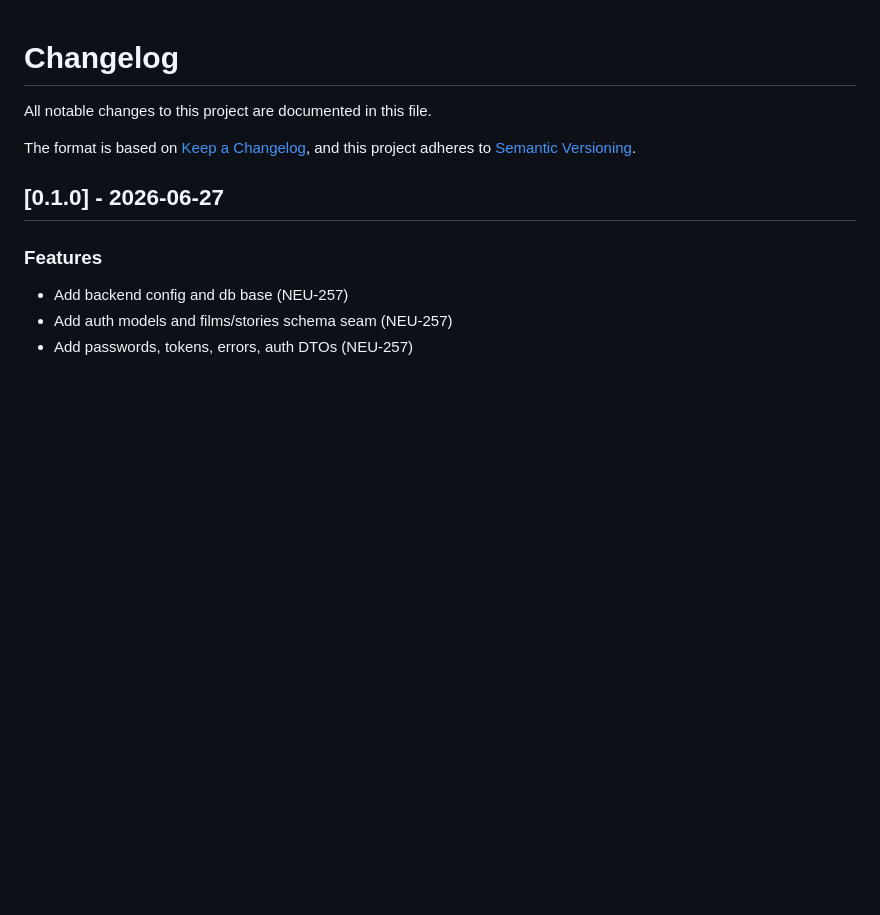
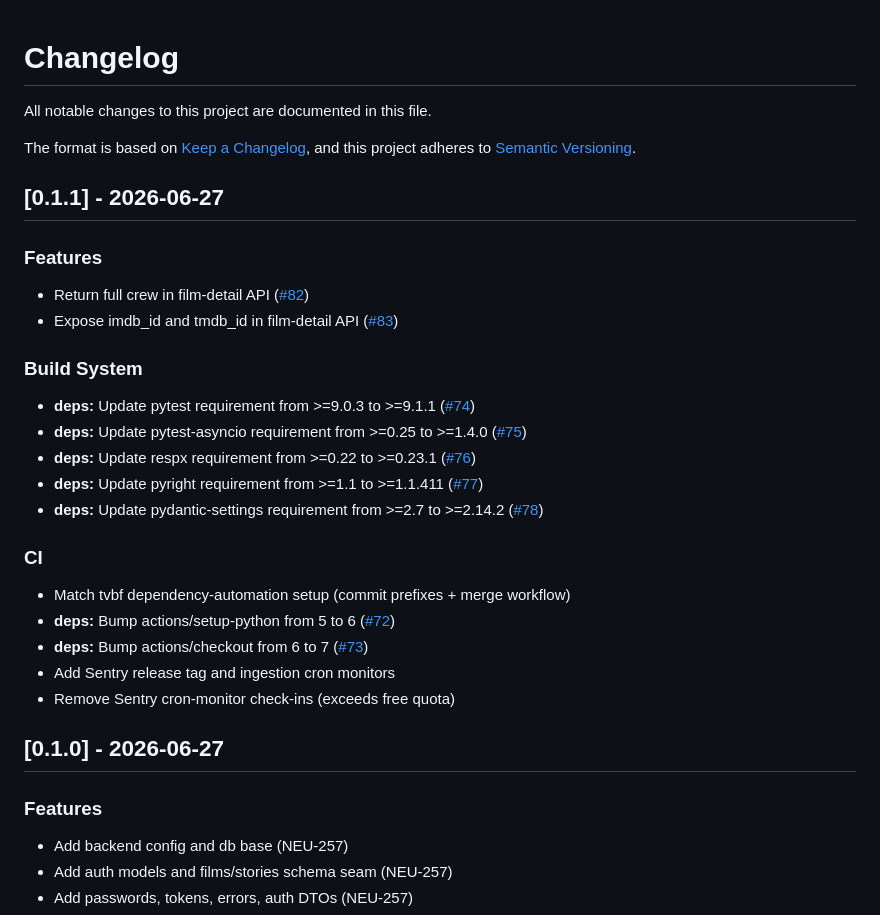
Before and after one commit to neuroticsasquat-ch/upcoming-movies-backend, a Markdown page: RELEASE_NOTES.md, the part around the change. Drawn GitHub-style; blank space fills up the shorter version.

Commit message:
chore: add release notes (#85)

```diff
--- a/RELEASE_NOTES.md
+++ b/RELEASE_NOTES.md
@@ -4,6 +4,29 @@ All notable changes to this project are documented in this file.
 
 The format is based on [Keep a Changelog](https://keepachangelog.com/en/1.1.0/),
 and this project adheres to [Semantic Versioning](https://semver.org/spec/v2.0.0.html).
+## [0.1.1] - 2026-06-27
+
+### Features
+
+- Return full crew in film-detail API ([#82](https://github.com/neuroticsasquat-ch/upcoming-movies-frontend/pull/82))
+- Expose imdb_id and tmdb_id in film-detail API ([#83](https://github.com/neuroticsasquat-ch/upcoming-movies-frontend/pull/83))
+
+### Build System
+
+- **deps:** Update pytest requirement from >=9.0.3 to >=9.1.1 ([#74](https://github.com/neuroticsasquat-ch/upcoming-movies-frontend/pull/74))
+- **deps:** Update pytest-asyncio requirement from >=0.25 to >=1.4.0 ([#75](https://github.com/neuroticsasquat-ch/upcoming-movies-frontend/pull/75))
+- **deps:** Update respx requirement from >=0.22 to >=0.23.1 ([#76](https://github.com/neuroticsasquat-ch/upcoming-movies-frontend/pull/76))
+- **deps:** Update pyright requirement from >=1.1 to >=1.1.411 ([#77](https://github.com/neuroticsasquat-ch/upcoming-movies-frontend/pull/77))
+- **deps:** Update pydantic-settings requirement from >=2.7 to >=2.14.2 ([#78](https://github.com/neuroticsasquat-ch/upcoming-movies-frontend/pull/78))
+
+### CI
+
+- Match tvbf dependency-automation setup (commit prefixes + merge workflow)
+- **deps:** Bump actions/setup-python from 5 to 6 ([#72](https://github.com/neuroticsasquat-ch/upcoming-movies-frontend/pull/72))
+- **deps:** Bump actions/checkout from 6 to 7 ([#73](https://github.com/neuroticsasquat-ch/upcoming-movies-frontend/pull/73))
+- Add Sentry release tag and ingestion cron monitors
+- Remove Sentry cron-monitor check-ins (exceeds free quota)
+
 ## [0.1.0] - 2026-06-27
 
 ### Features
```
